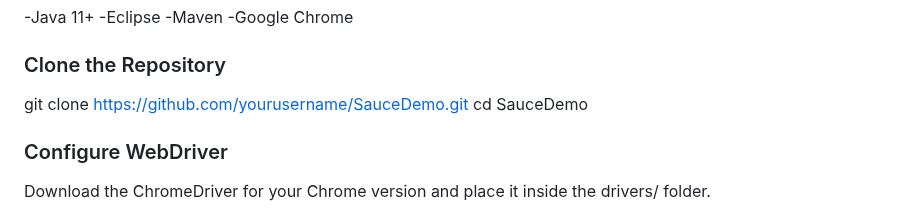
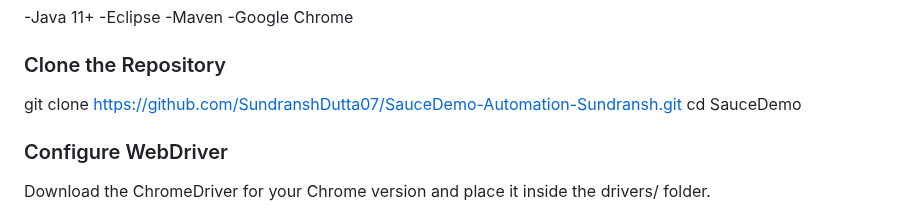
Before and after one commit to SundranshDutta07/SauceDemo-Automation-Sundransh, a Markdown page: README.md, the part around the change. GitHub-like rendering.

```diff
--- a/README.md
+++ b/README.md
@@ -60,7 +60,7 @@ Design Pattern: Page Object Model (POM)
 -Google Chrome
 
 ### Clone the Repository
-git clone https://github.com/yourusername/SauceDemo.git
+git clone https://github.com/SundranshDutta07/SauceDemo-Automation-Sundransh.git
 cd SauceDemo
 
 
```
